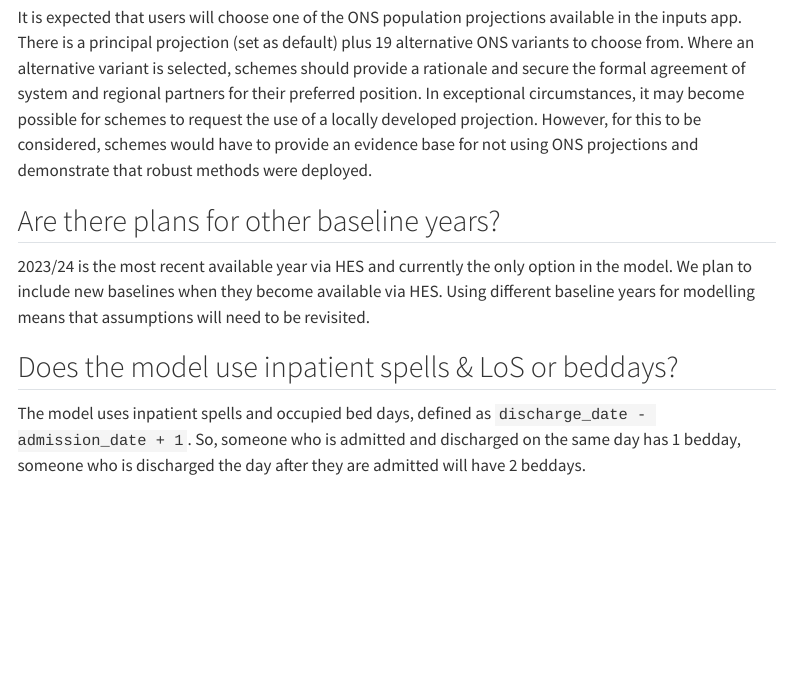
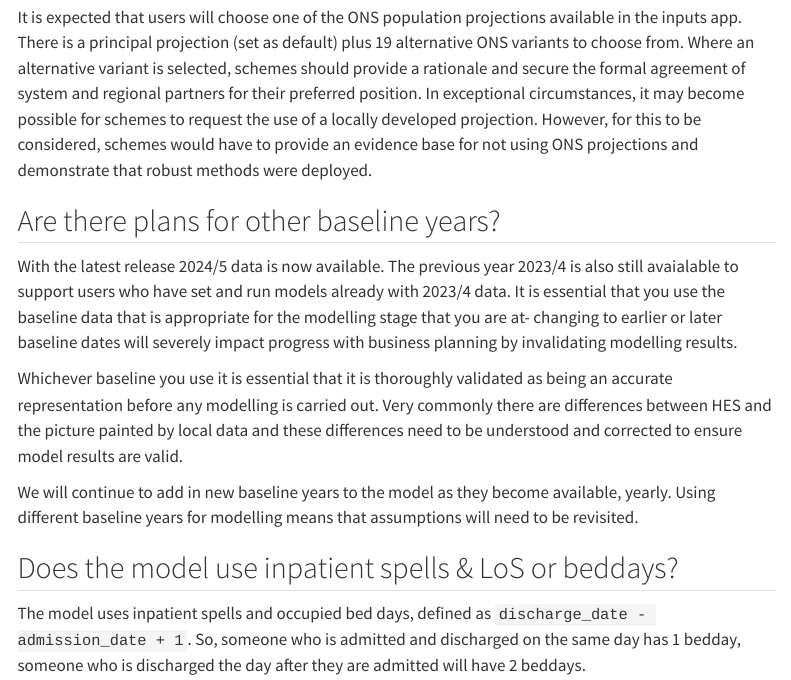
Before and after one commit to The-Strategy-Unit/nhp_project_information, a Quarto document (user_guide/FAQ.qmd): the page in a window 1100 px wide, from 1600 px down. Rendered offline with R 4.5, knitr and Pandoc in place of Quarto, with nearby package versions; menus at the side of the page are left out.

Commit message:
Update FAQ

```diff
--- a/user_guide/FAQ.qmd
+++ b/user_guide/FAQ.qmd
@@ -46,8 +46,11 @@ It is expected that users will choose one of the ONS population projections avai
 
 ## Are there plans for other baseline years?
 
-2023/24 is the most recent available year via HES and currently the only option in the model.
-We plan to include new baselines when they become available via HES.
+With the latest release 2024/5 data is now available. The previous year 2023/4 is also still avaialable to support users who have set and run models already with 2023/4 data. It is essential that you use the baseline data that is appropriate for the modelling stage that you are at- changing to earlier or later baseline dates will severely impact progress with business planning by invalidating modelling results.
+
+Whichever baseline you use it is essential that it is thoroughly validated as being an accurate representation before any modelling is carried out. Very commonly there are differences between HES and the picture painted by local data and these differences need to be understood and corrected to ensure model results are valid.
+
+We will continue to add in new baseline years to the model as they become available, yearly.
 Using different baseline years for modelling means that assumptions will need to be revisited.
 
 ## Does the model use inpatient spells & LoS or beddays?
```
